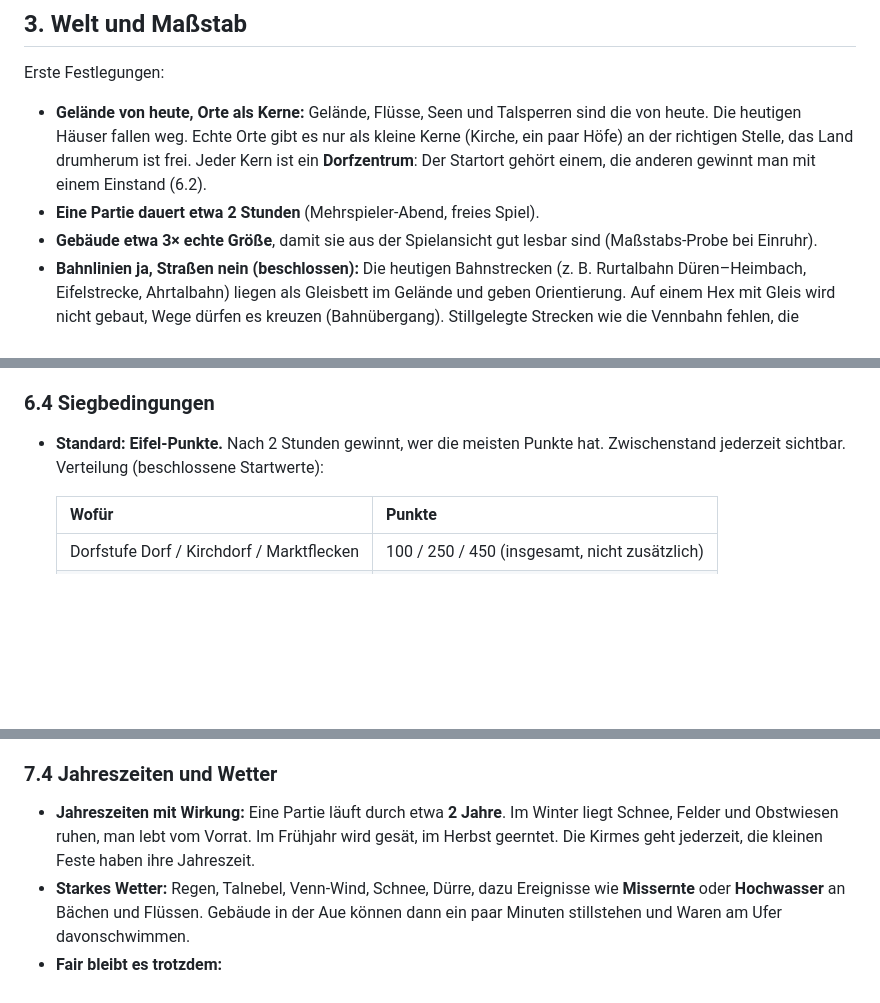
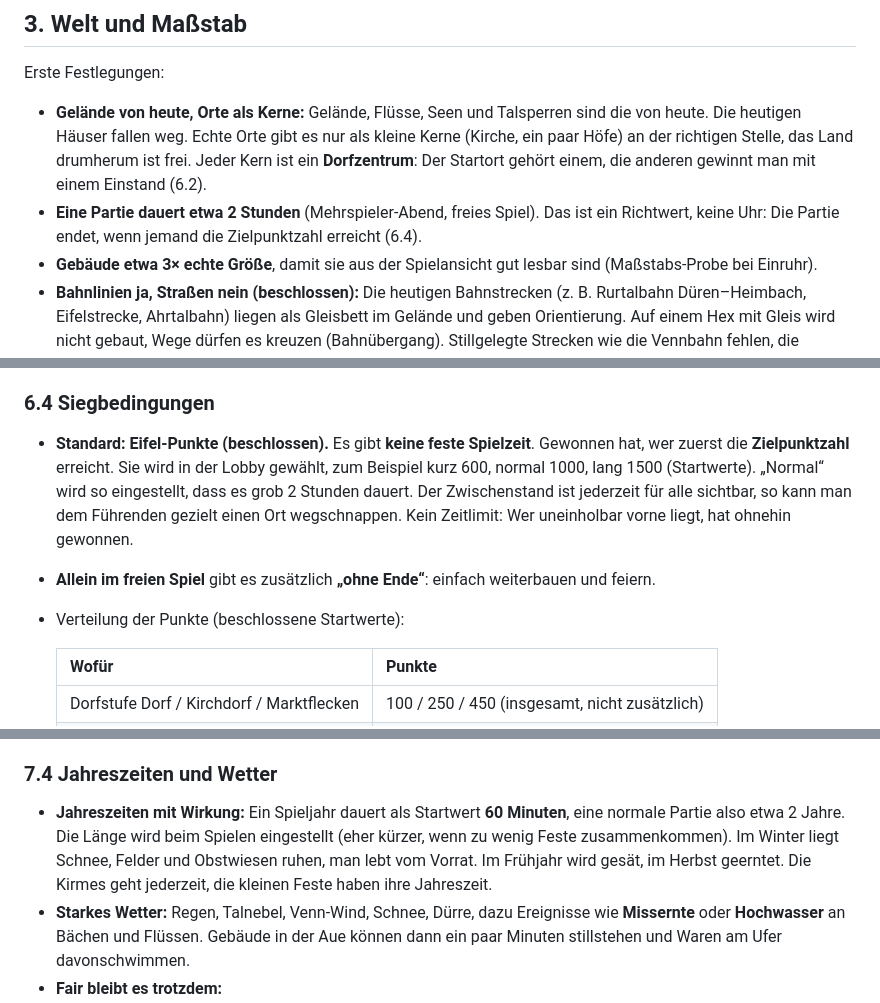
Before and after one commit to wenndemann/die-eifler, a Markdown page: DREHBUCH.md, 3 parts joined by grey strips. Rendered like a GitHub page; blank space fills up the shorter version.

Commit message:
Keine feste Spielzeit: Sieg bei Zielpunktzahl, allein auch ohne Ende; Spieljahr bleibt Startwert 60 min
Co-Authored-By: Claude Opus 5.5 <noreply@anthropic.com>
Claude-Session: https://claude.ai/code/session_01JpAE1eoUwsEXWDRYjLPjtP

```diff
--- a/DREHBUCH.md
+++ b/DREHBUCH.md
@@ -116,7 +116,7 @@ Man wählt seinen **Kartenausschnitt selbst**, irgendwo in der Eifel (siehe 3.1)
 Erste Festlegungen:
 
 - **Gelände von heute, Orte als Kerne:** Gelände, Flüsse, Seen und Talsperren sind die von heute. Die heutigen Häuser fallen weg. Echte Orte gibt es nur als kleine Kerne (Kirche, ein paar Höfe) an der richtigen Stelle, das Land drumherum ist frei. Jeder Kern ist ein **Dorfzentrum**: Der Startort gehört einem, die anderen gewinnt man mit einem Einstand (6.2).
-- **Eine Partie dauert etwa 2 Stunden** (Mehrspieler-Abend, freies Spiel).
+- **Eine Partie dauert etwa 2 Stunden** (Mehrspieler-Abend, freies Spiel). Das ist ein Richtwert, keine Uhr: Die Partie endet, wenn jemand die Zielpunktzahl erreicht (6.4).
 - **Gebäude etwa 3× echte Größe**, damit sie aus der Spielansicht gut lesbar sind (Maßstabs-Probe bei Einruhr).
 - **Bahnlinien ja, Straßen nein (beschlossen):** Die heutigen Bahnstrecken (z. B. Rurtalbahn Düren–Heimbach, Eifelstrecke, Ahrtalbahn) liegen als Gleisbett im Gelände und geben Orientierung. Auf einem Hex mit Gleis wird nicht gebaut, Wege dürfen es kreuzen (Bahnübergang). Stillgelegte Strecken wie die Vennbahn fehlen, die Vennbahn bleibt Spezialität der Ostbelgier (5.3). **Straßen gibt es nicht**, das Wegenetz baut der Spieler selbst (Kapitel 4).
 - **Bauplätze werden planiert**, damit Gebäude am Hang nicht im Boden versinken. An steilen Hängen nur kleine Gebäude.
@@ -307,7 +307,9 @@ Gebäude werden nie zerstört. Wechselt ein Hex mit Gebäude den Besitzer, steht
 
 ### 6.4 Siegbedingungen
 
-- **Standard: Eifel-Punkte.** Nach 2 Stunden gewinnt, wer die meisten Punkte hat. Zwischenstand jederzeit sichtbar. Verteilung (beschlossene Startwerte):
+- **Standard: Eifel-Punkte (beschlossen).** Es gibt **keine feste Spielzeit**. Gewonnen hat, wer zuerst die **Zielpunktzahl** erreicht. Sie wird in der Lobby gewählt, zum Beispiel kurz 600, normal 1000, lang 1500 (Startwerte). „Normal“ wird so eingestellt, dass es grob 2 Stunden dauert. Der Zwischenstand ist jederzeit für alle sichtbar, so kann man dem Führenden gezielt einen Ort wegschnappen. Kein Zeitlimit: Wer uneinholbar vorne liegt, hat ohnehin gewonnen.
+- **Allein im freien Spiel** gibt es zusätzlich **„ohne Ende“**: einfach weiterbauen und feiern.
+- Verteilung der Punkte (beschlossene Startwerte):
 
   | Wofür | Punkte |
   |---|---|
@@ -370,7 +372,7 @@ Lustiger Siedler-Look: übertriebene Proportionen, krummbeinige Figuren, Gebäud
 
 ### 7.4 Jahreszeiten und Wetter
 
-- **Jahreszeiten mit Wirkung:** Eine Partie läuft durch etwa **2 Jahre**. Im Winter liegt Schnee, Felder und Obstwiesen ruhen, man lebt vom Vorrat. Im Frühjahr wird gesät, im Herbst geerntet. Die Kirmes geht jederzeit, die kleinen Feste haben ihre Jahreszeit.
+- **Jahreszeiten mit Wirkung:** Ein Spieljahr dauert als Startwert **60 Minuten**, eine normale Partie also etwa 2 Jahre. Die Länge wird beim Spielen eingestellt (eher kürzer, wenn zu wenig Feste zusammenkommen). Im Winter liegt Schnee, Felder und Obstwiesen ruhen, man lebt vom Vorrat. Im Frühjahr wird gesät, im Herbst geerntet. Die Kirmes geht jederzeit, die kleinen Feste haben ihre Jahreszeit.
 - **Starkes Wetter:** Regen, Talnebel, Venn-Wind, Schnee, Dürre, dazu Ereignisse wie **Missernte** oder **Hochwasser** an Bächen und Flüssen. Gebäude in der Aue können dann ein paar Minuten stillstehen und Waren am Ufer davonschwimmen.
 - **Fair bleibt es trotzdem:**
   - Wetter kündigt sich an, als **Bauernregel** der Erzählfigur (1.4) („Ist der Mai kühl und nass …“). Wer vorsorgt (Vorräte, nicht in die Aue bauen, Hecken), kommt glimpflich davon.
```
Also changed, not shown: ROADMAP.md (+2 -2 lines).
